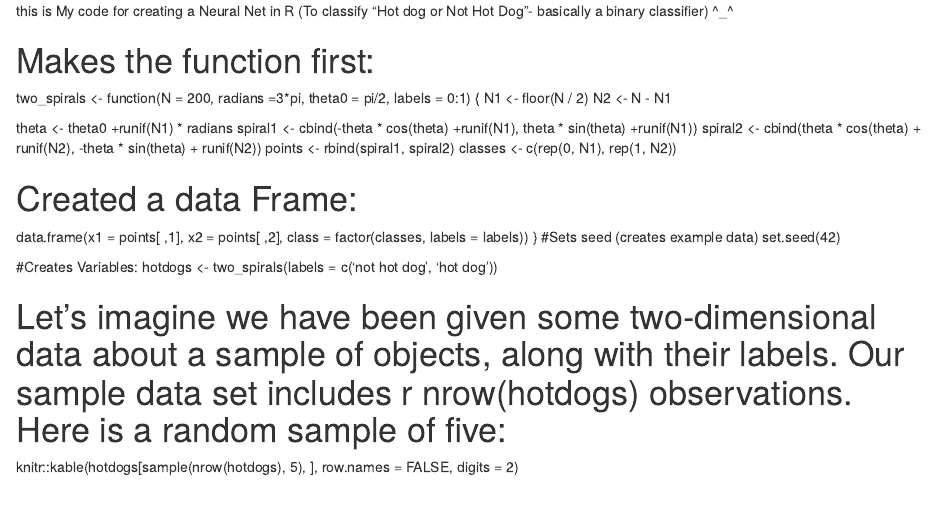
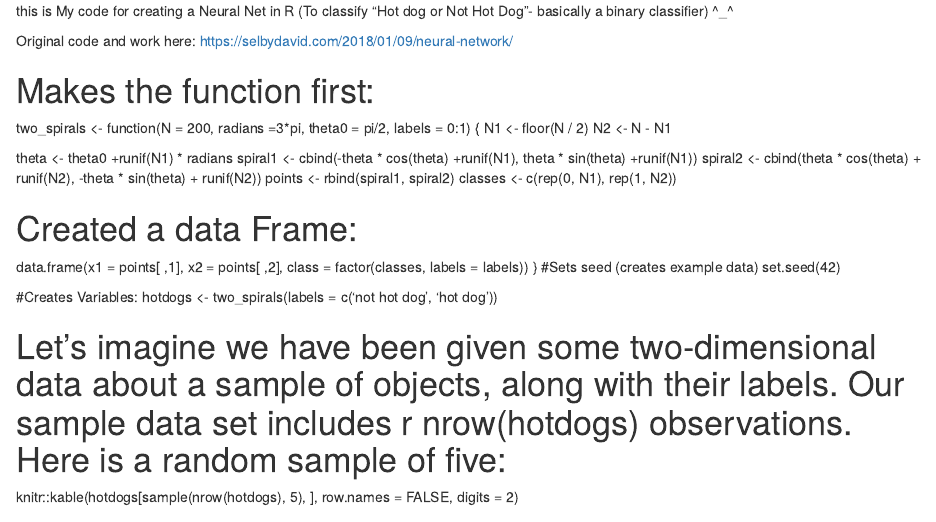
Before and after one commit to wcaisido1855/Projects, an R Markdown document (4. R Projects/2. Neural Net Code.rmd): the page in a window 1100 px wide, from its top. Rendered offline with R 4.5, knitr and Pandoc, with nearby package versions.

Commit message:
Update and rename Neural Net Code.rmd to 2. Neural Net Code.rmd

```diff
--- a/4. R Projects/Neural Net Code.rmd
+++ b/4. R Projects/2. Neural Net Code.rmd
@@ -1,4 +1,8 @@
 this is My code for creating a Neural Net in R (To classify "Hot dog or Not Hot Dog"- basically a binary classifier) ^_^
+
+Original code and work here:
+https://selbydavid.com/2018/01/09/neural-network/
+
 
 # Makes the function first:
 two_spirals <- function(N = 200,
```
